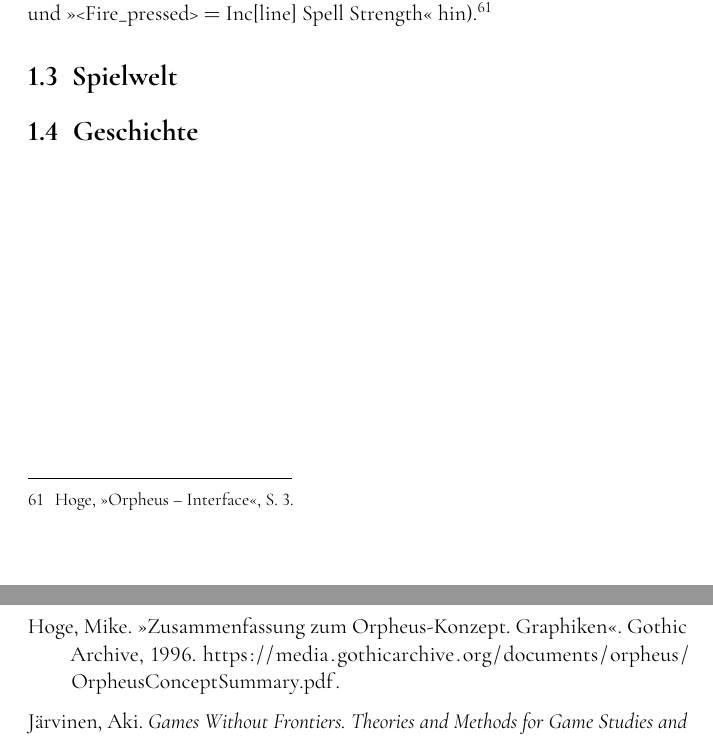
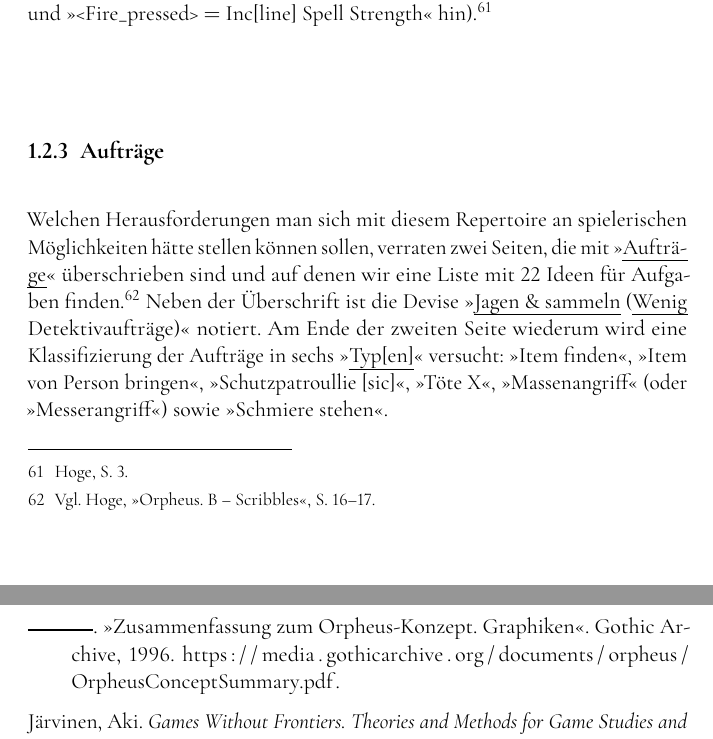
Before and after one commit to alephmembeth/gothic, a LaTeX book (manuscript/gothic.tex): two parts of pages 26 and 28 of 28 before the commit and two parts of pages 26 and 30 of 30 after it, joined at a grey line, cut so that both start at the same text. The pictures show the PDF file manuscript/gothic.pdf that the author committed with the source.

Commit message:
Update manuscript

```diff
--- a/manuscript/gothic.tex
+++ b/manuscript/gothic.tex
@@ -382,6 +382,16 @@ Neben diesen Überlegungen zur Steuerung finden wir an dieser Stelle zwei genere
 Sie sollten, erstens, einer \enquote{\textsc{\uline{logische}}[n] \textsc{\uline{Sortierung}}} folgen und, zweitens, sollte es \enquote{\textsc{wenig Sprüche auf einmal}} geben, die dafür aber über eine \enquote{\textsc{individuelle $[\dots]$ Steigerung}} verfügen sollten, indem man die entsprechende Taste länger gedrückt hält (darauf deuten die beiden Vermerke \enquote{long press mighty spell} und \enquote{<Fire\_pressed> $=$ Inc[line] Spell Strength} hin).\autocite[S.~3]{orpheus_interface}
 
 
+%%%%%%%%%%%%%%%%%%%%%%%%%%%%%%%%%%%%%%
+% ORPHEUS – SPIELMECHANIK – AUFTRÄGE %
+%%%%%%%%%%%%%%%%%%%%%%%%%%%%%%%%%%%%%%
+\subsection{Aufträge}\label{sec:orpheus_mechanik_auftraege}
+Welchen Herausforderungen man sich mit diesem Repertoire an spielerischen Möglichkeiten hätte stellen können sollen, verraten zwei Seiten, die mit \enquote{\uline{Aufträ\-ge}} überschrieben sind und auf denen wir eine Liste mit 22 Ideen für Aufgaben finden.\autocite[Vgl.][S.~16--17]{orpheus_b_scribbles}
+Neben der Überschrift ist die Devise \enquote{\uline{Jagen \& sammeln} (\uline{Wenig} Detektivaufträge)} notiert.
+Am Ende der zweiten Seite wiederum wird eine Klassifizierung der Aufträge in sechs \enquote{\uline{Typ[en]}} versucht:
+\enquote{Item finden}, \enquote{Item von Person bringen}, \enquote{Schutzpatroullie [sic]}, \enquote{Töte X}, \enquote{Massenangriff} (oder \enquote{Messerangriff}) sowie \enquote{Schmiere stehen}.
+
+
 %%%%%%%%%%%%%%%%%%%%%%%%
 % ORPHEUS – SPIELWELT %
 %%%%%%%%%%%%%%%%%%%%%%%
```
Also changed, not shown: manuscript/gothic.pdf, manuscript/gothic.tex (2 more changed lines).
